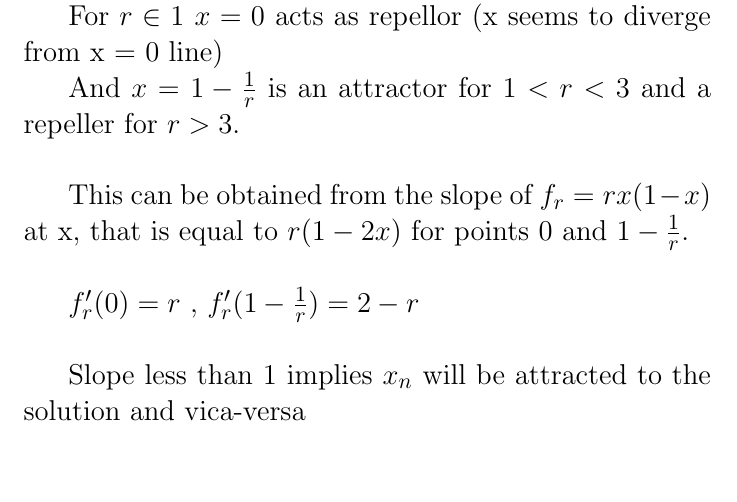
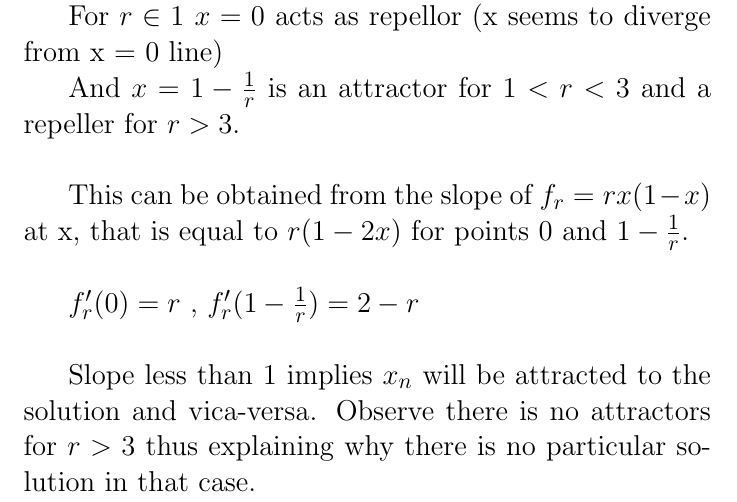
Before and after one commit to notcamelcase01/ME5010Project, a LaTeX document (main.tex): part of page 5 of 5, cut so that both start at the same text, the shorter picture padded with empty space. Compiled offline with pdfLaTeX.

```diff
--- a/main.tex
+++ b/main.tex
@@ -91,6 +91,5 @@
 
 
 
-Slope less than 1 implies $x_n$ will be attracted to the solution and vica-versa
-
+Slope less than 1 implies $x_n$ will be attracted to the solution and vica-versa. Observe there is no attractors for $r>3$ thus explaining why there is no particular solution in that case.
 \end{document}
```
